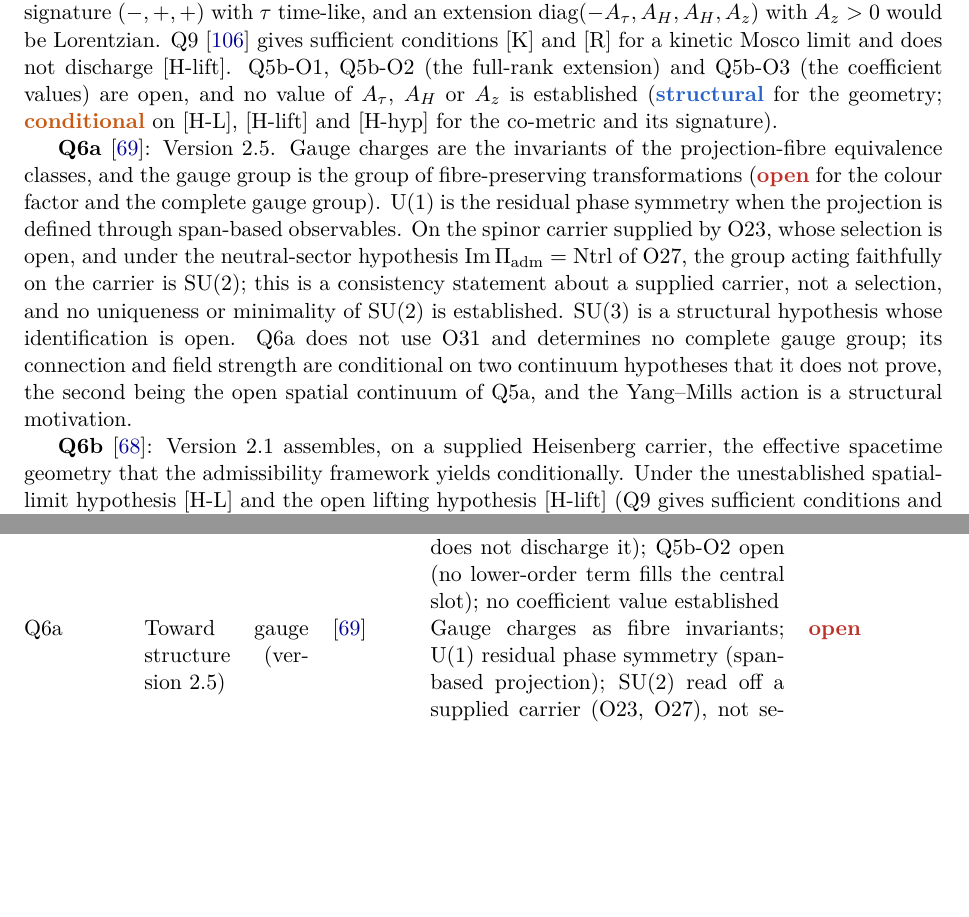
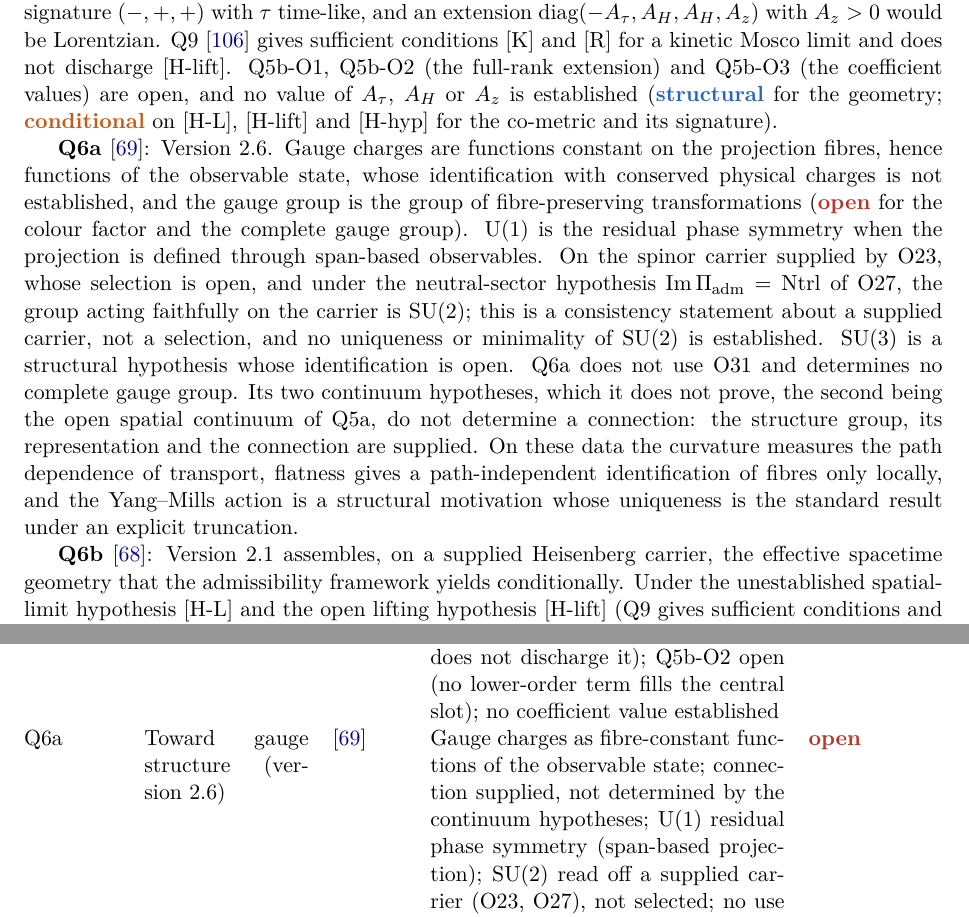
Before and after one commit to Cosmochrony/program, a LaTeX paper (tex/program.tex): two parts of pages 19 and 48 of 91 before the commit and two parts of pages 19 and 49 of 92 after it, joined at a grey line, cut so that both start at the same text, the shorter picture padded with empty space. Compiled offline with pdfLaTeX.

Commit message:
Registry 2.46 candidate: I-4 correction (Q6a 2.6, GS-Note 2.3, Q12 1.8, GGS-Note 2.3); entries, table rows, graph nodes and Q6a bibliography note aligned

```diff
--- a/tex/program.tex
+++ b/tex/program.tex
@@ -29,7 +29,7 @@
   urlcolor=blue!60!black,
   pdftitle={The Cosmochrony Research Programme: A Structural Roadmap and Paper Inventory},
   pdfauthor={Jérôme Beau},
-  pdfsubject={Inventory and dependency graph of the Cosmochrony research programme, version 2.45},
+  pdfsubject={Inventory and dependency graph of the Cosmochrony research programme, version 2.46},
   pdfkeywords={Cosmochrony, projective non-injectivity, spectral admissibility, emergent geometry,
     gauge--gravity stratification, paper inventory, dependency graph}
 }
@@ -63,7 +63,7 @@ A Structural Roadmap and Paper Inventory}
 \small Independent Researcher\\
 \small \texttt{jerome.beau@cosmochrony.org}}
 
-\date{2026\\[2pt]\small Version 2.45}
+\date{2026\\[2pt]\small Version 2.46}
 
 \begin{document}
 
@@ -1217,8 +1217,9 @@ A Structural Roadmap and Paper Inventory}
     (\sstruct{} for the geometry; \scond{} on [H-L], [H-lift] and [H-hyp] for the co-metric and its
     signature).
 
-    \textbf{Q6a}~\cite{Beau2026q6a}: Version~2.5. Gauge charges are the invariants of the projection-fibre
-    equivalence classes, and the gauge group is the group of fibre-preserving transformations
+    \textbf{Q6a}~\cite{Beau2026q6a}: Version~2.6. Gauge charges are functions constant on the projection
+    fibres, hence functions of the observable state, whose identification with conserved physical charges is
+    not established, and the gauge group is the group of fibre-preserving transformations
     (\sopen{} for the colour factor and the complete gauge group).
     $\mathrm{U}(1)$ is the residual phase symmetry when the projection is defined through span-based
     observables.
@@ -1227,9 +1228,13 @@ A Structural Roadmap and Paper Inventory}
     $\SU(2)$; this is a consistency statement about a supplied carrier, not a selection, and no uniqueness or
     minimality of $\SU(2)$ is established.
     $\SU(3)$ is a structural hypothesis whose identification is open.
-    Q6a does not use O31 and determines no complete gauge group; its connection and field strength
-    are conditional on two continuum hypotheses that it does not prove, the second being the open spatial
-    continuum of Q5a, and the Yang--Mills action is a structural motivation.
+    Q6a does not use O31 and determines no complete gauge group.
+    Its two continuum hypotheses, which it does not prove, the second being the open spatial continuum of
+    Q5a, do not determine a connection: the structure group, its representation and the connection are
+    supplied.
+    On these data the curvature measures the path dependence of transport, flatness gives a path-independent
+    identification of fibres only locally, and the Yang--Mills action is a structural motivation whose
+    uniqueness is the standard result under an explicit truncation.
 
     \textbf{Q6b}~\cite{Beau2026q6b}: Version~2.1 assembles, on a supplied Heisenberg carrier, the effective
     spacetime geometry that the admissibility framework yields conditionally.
@@ -3259,8 +3265,9 @@ A Structural Roadmap and Paper Inventory}
       [H-lift] open (Q9 does not discharge it); Q5b-O2 open (no lower-order term fills the central slot);
       no coefficient value established &
       \scond{} on [H-L], [H-lift], [H-hyp] (metric chain); \sstruct{} (geometry) \\[3pt]
-      Q6a & Toward gauge structure (version 2.5) & \cite{Beau2026q6a} &
-      Gauge charges as fibre invariants; $\mathrm{U}(1)$ residual phase symmetry (span-based projection);
+      Q6a & Toward gauge structure (version 2.6) & \cite{Beau2026q6a} &
+      Gauge charges as fibre-constant functions of the observable state; connection supplied, not determined
+      by the continuum hypotheses; $\mathrm{U}(1)$ residual phase symmetry (span-based projection);
       $\SU(2)$ read off a supplied carrier (O23, O27), not selected; no use of O31; $\SU(3)$, colour factor and
       complete gauge group open &
       \sopen \\[3pt]
```
Also changed, not shown: tex/cosmochrony-bibliography.bib (+1 -1 lines), README.md, tex/program.tex (17 more changed lines), 3 other files.
